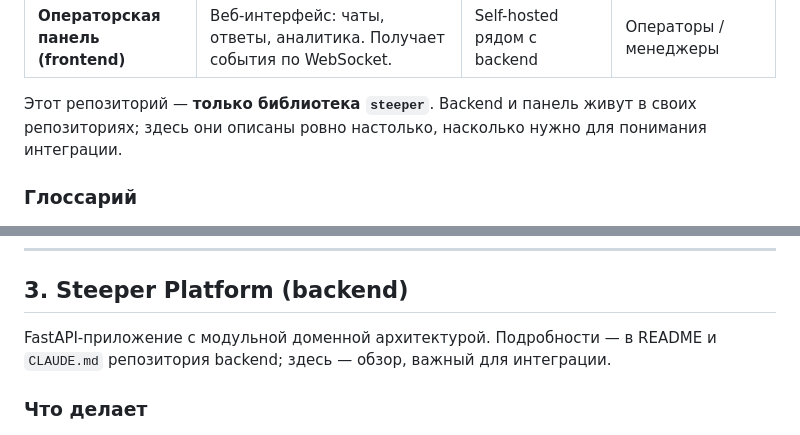
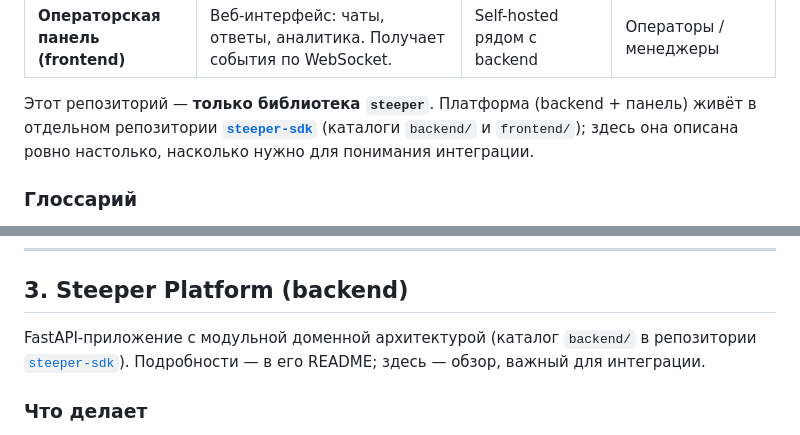
Before and after one commit to KarimovMurodilla/steeper, a Markdown page: docs/OVERVIEW.md, 2 parts joined by grey strips. Drawn GitHub-style.

Commit message:
docs: link the steeper-sdk platform repo
Fill in the previously TODO backend link: the self-hosted platform
(backend + frontend) lives in the steeper-sdk repository. Update the README
"Need a backend?" note and docs/OVERVIEW.md references accordingly.

Co-Authored-By: Claude Opus 4.8 (1M context) <noreply@anthropic.com>

```diff
--- a/docs/OVERVIEW.md
+++ b/docs/OVERVIEW.md
@@ -30,9 +30,11 @@ Steeper — это платформа для работы с диалогами
 | **`steeper` (библиотека)** | Telegram-bot middleware. Перехватывает апдейты и ответы бота, шлёт их в backend по HTTP. | PyPI (`pip install steeper[...]`) | Разработчик стороннего бота |
 | **Операторская панель (frontend)** | Веб-интерфейс: чаты, ответы, аналитика. Получает события по WebSocket. | Self-hosted рядом с backend | Операторы / менеджеры |
 
-Этот репозиторий — **только библиотека `steeper`**. Backend и панель живут в
-своих репозиториях; здесь они описаны ровно настолько, насколько нужно для
-понимания интеграции.
+Этот репозиторий — **только библиотека `steeper`**. Платформа (backend + панель)
+живёт в отдельном репозитории
+[**`steeper-sdk`**](https://github.com/KarimovMurodilla/steeper-sdk)
+(каталоги `backend/` и `frontend/`); здесь она описана ровно настолько, насколько
+нужно для понимания интеграции.
 
 ### Глоссарий
 
@@ -76,8 +78,9 @@ backend.
 
 ## 3. Steeper Platform (backend)
 
-FastAPI-приложение с модульной доменной архитектурой. Подробности — в README и
-`CLAUDE.md` репозитория backend; здесь — обзор, важный для интеграции.
+FastAPI-приложение с модульной доменной архитектурой (каталог `backend/` в
+репозитории [`steeper-sdk`](https://github.com/KarimovMurodilla/steeper-sdk)).
+Подробности — в его README; здесь — обзор, важный для интеграции.
 
 ### Что делает
 
```
Also changed, not shown: README.md (+1 -1 lines).
